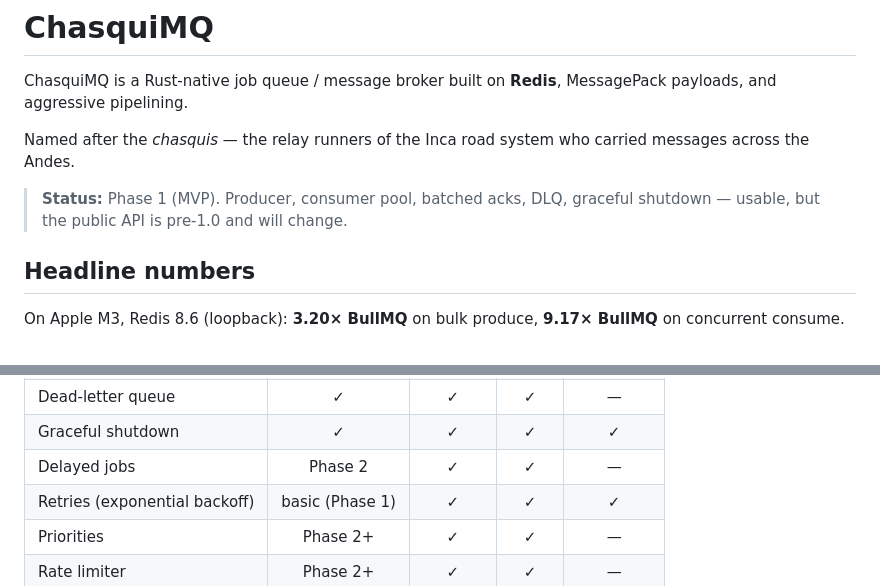
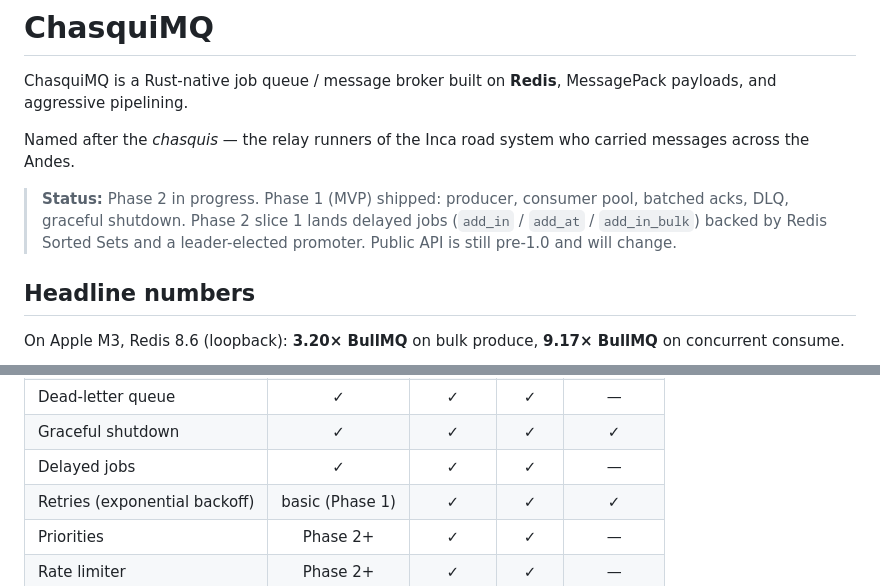
Before and after one commit to jotarios/chasquimq, a Markdown page: README.md, 2 parts joined by grey strips. Drawn GitHub-style.

```diff
--- a/README.md
+++ b/README.md
@@ -6,7 +6,7 @@ ChasquiMQ is a Rust-native job queue / message broker built on **Redis**, Messag
 
 Named after the *chasquis* — the relay runners of the Inca road system who carried messages across the Andes.
 
-> **Status:** Phase 1 (MVP). Producer, consumer pool, batched acks, DLQ, graceful shutdown — usable, but the public API is pre-1.0 and will change.
+> **Status:** Phase 2 in progress. Phase 1 (MVP) shipped: producer, consumer pool, batched acks, DLQ, graceful shutdown. Phase 2 slice 1 lands delayed jobs (`add_in` / `add_at` / `add_in_bulk`) backed by Redis Sorted Sets and a leader-elected promoter. Public API is still pre-1.0 and will change.
 
 ## Headline numbers
 
@@ -106,7 +126,7 @@ ChasquiMQ is perf-first and Phase 1; the table is honest about what isn't there
 | Idempotent produce (`IDMP`)   | ✓                | —      | —      | —       |
 | Dead-letter queue             | ✓                | ✓      | ✓      | —       |
 | Graceful shutdown             | ✓                | ✓      | ✓      | ✓       |
-| Delayed jobs                  | Phase 2          | ✓      | ✓      | —       |
+| Delayed jobs                  | ✓                | ✓      | ✓      | —       |
 | Retries (exponential backoff) | basic (Phase 1)  | ✓      | ✓      | ✓       |
 | Priorities                    | Phase 2+         | ✓      | ✓      | —       |
 | Rate limiter                  | Phase 2+         | ✓      | ✓      | —       |
```
Also changed, not shown: other parts of README.md (+22 -2 lines), CLAUDE.md (+1 -1 lines), TODOS.md (+45 -13 lines).
